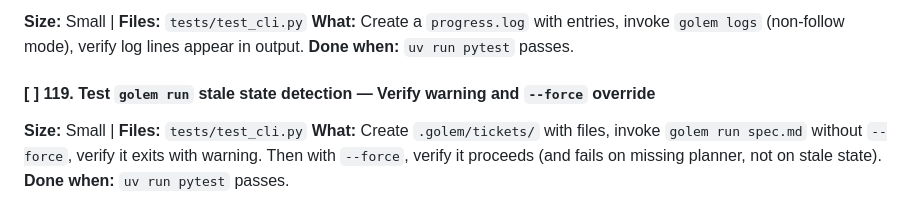
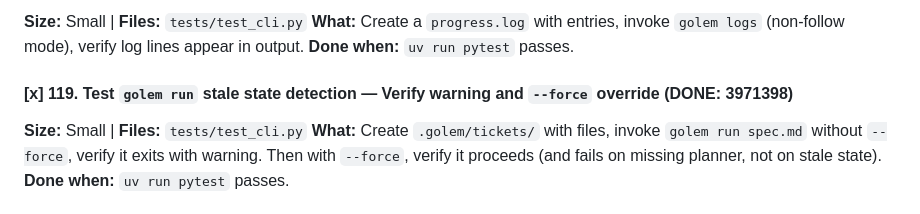
Before and after one commit to thecodeartificerX/golem-cli, a Markdown page: tasks.md, the part around the change. GitHub-like rendering.

Commit message:
docs: mark task 119 complete

```diff
--- a/tasks.md
+++ b/tasks.md
@@ -49,7 +49,7 @@ Tasks are organized by theme. Each task should be:
 **What:** Create a `progress.log` with entries, invoke `golem logs` (non-follow mode), verify log lines appear in output.
 **Done when:** `uv run pytest` passes.
 
-#### [ ] 119. Test `golem run` stale state detection — Verify warning and `--force` override
+#### [x] 119. Test `golem run` stale state detection — Verify warning and `--force` override (DONE: 3971398)
 **Size:** Small | **Files:** `tests/test_cli.py`
 **What:** Create `.golem/tickets/` with files, invoke `golem run spec.md` without `--force`, verify it exits with warning. Then with `--force`, verify it proceeds (and fails on missing planner, not on stale state).
 **Done when:** `uv run pytest` passes.
```
